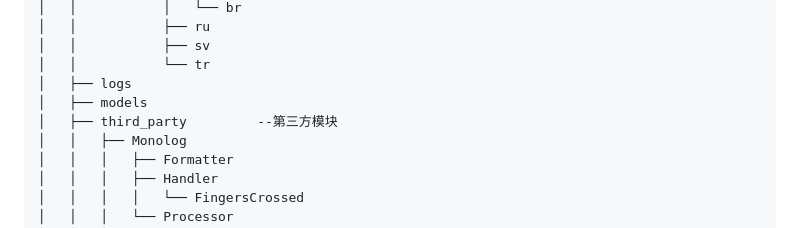
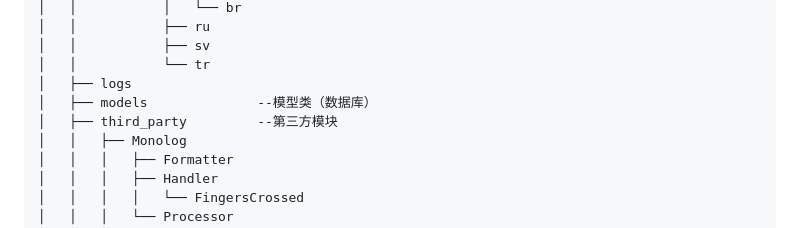
Before and after one commit to zhanglidonggit/guolian_test, a Markdown page: README.md, the part around the change. GitHub-like rendering.

```diff
--- a/README.md
+++ b/README.md
@@ -73,8 +73,8 @@
 │   │           ├── sv
 │   │           └── tr
 │   ├── logs
-│   ├── models
-│   ├── third_party         --第三方模块
+│   ├── models              --模型类（数据库）
+│   ├── third_party         --第三方模块
 │   │   ├── Monolog
 │   │   │   ├── Formatter
 │   │   │   ├── Handler
```
